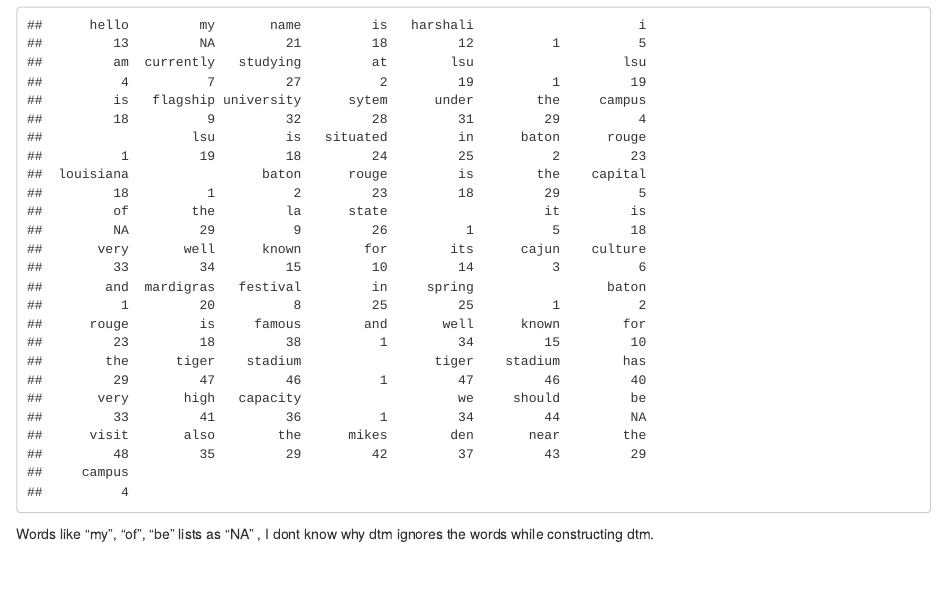
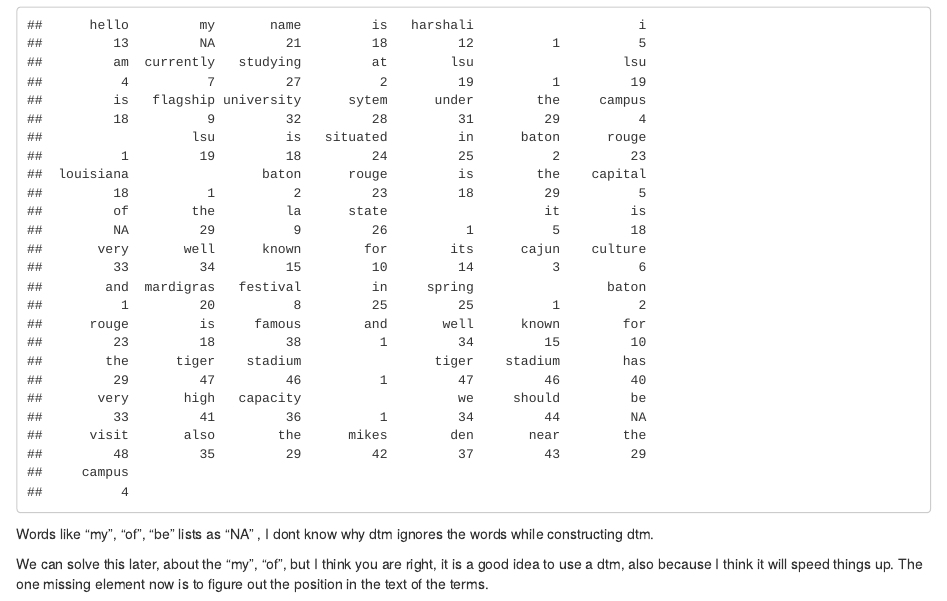
Before and after one commit to hsadhya7/doc-diff, an R Markdown document (document_diff_1.Rmd): the page in a window 1100 px wide, from 3520 px down. Rendered offline with R 4.5, knitr and Pandoc, with nearby package versions; common packages that the code uses without loading them are loaded.

Commit message:
First committ by GAbe

````diff
--- a/document_diff_1.Rmd
+++ b/document_diff_1.Rmd
@@ -97,3 +97,5 @@ comp.match.file3
 ```
 
 Words like "my", "of", "be" lists as "NA" , I dont know why dtm ignores the words while constructing dtm.
+
+We can solve this later, about the "my", "of", but I think you are right, it is a good idea to use a dtm, also because I think it will speed things up. The one missing element now is to figure out the position in the text of the terms.
````
